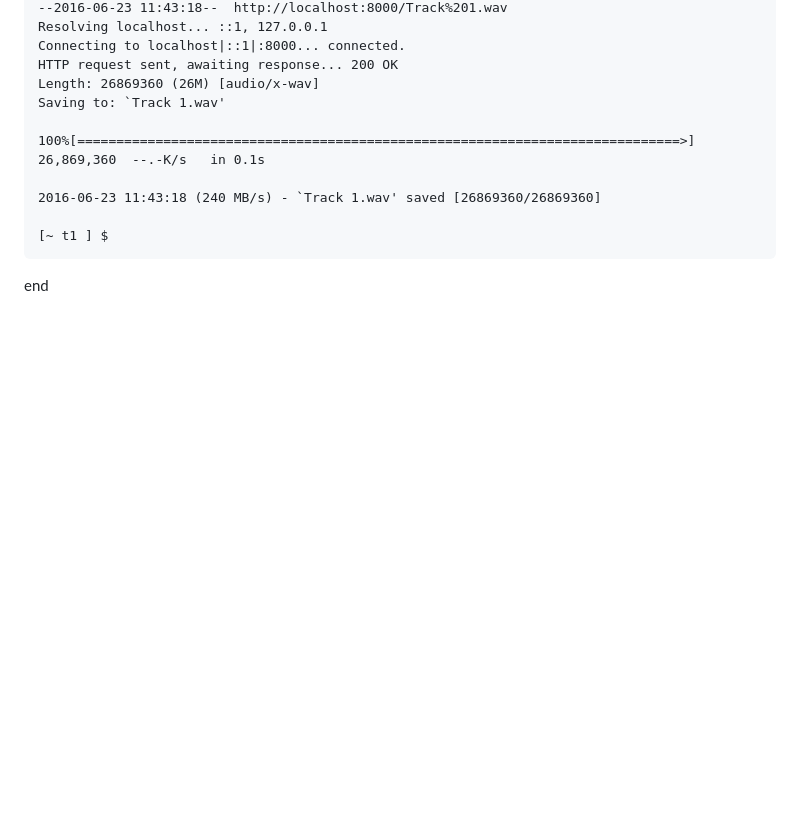
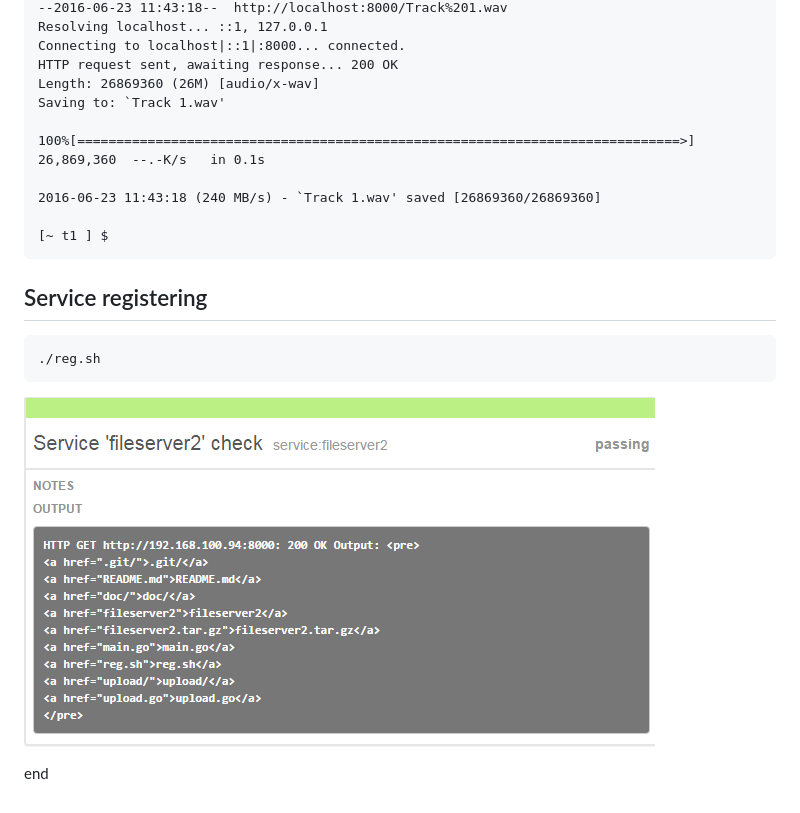
Before and after one commit to chinglinwen/fileserver2, a Markdown page: README.md, the part around the change. Rendered like a GitHub page; pictures changed too: doc/reg.png (added); blank space fills up the shorter version.

Commit message:
Modify readme, add service registering

````diff
--- a/README.md
+++ b/README.md
@@ -118,4 +118,12 @@ Saving to: `Track 1.wav'
 [~ t1 ] $
 ```
 
+## Service registering
+
+```
+./reg.sh
+```
+
+![register](doc/reg.png)
+
 end
````
